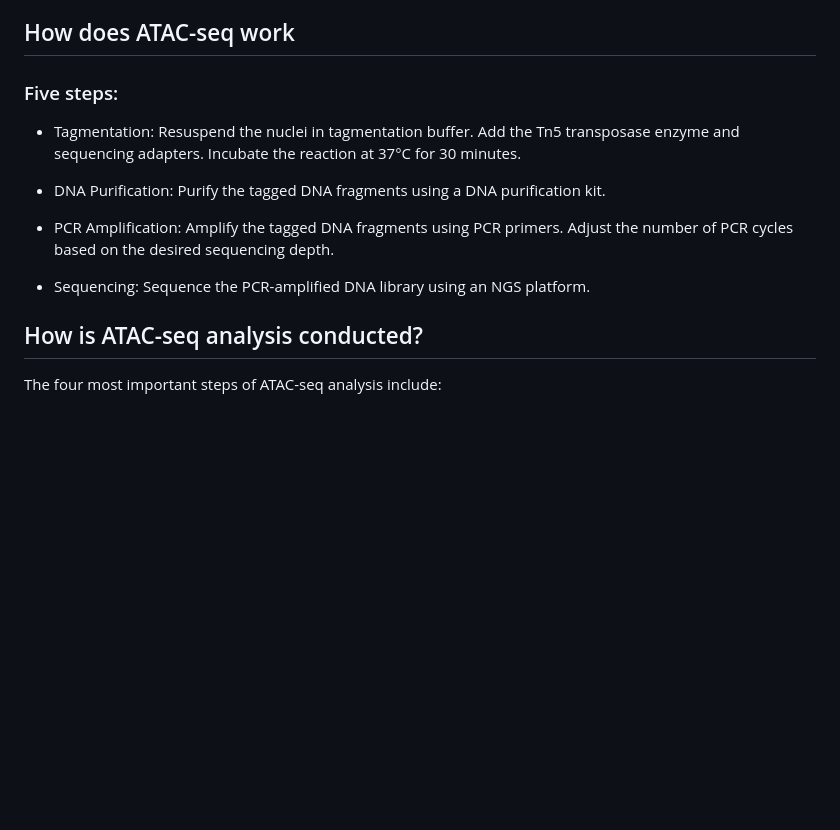
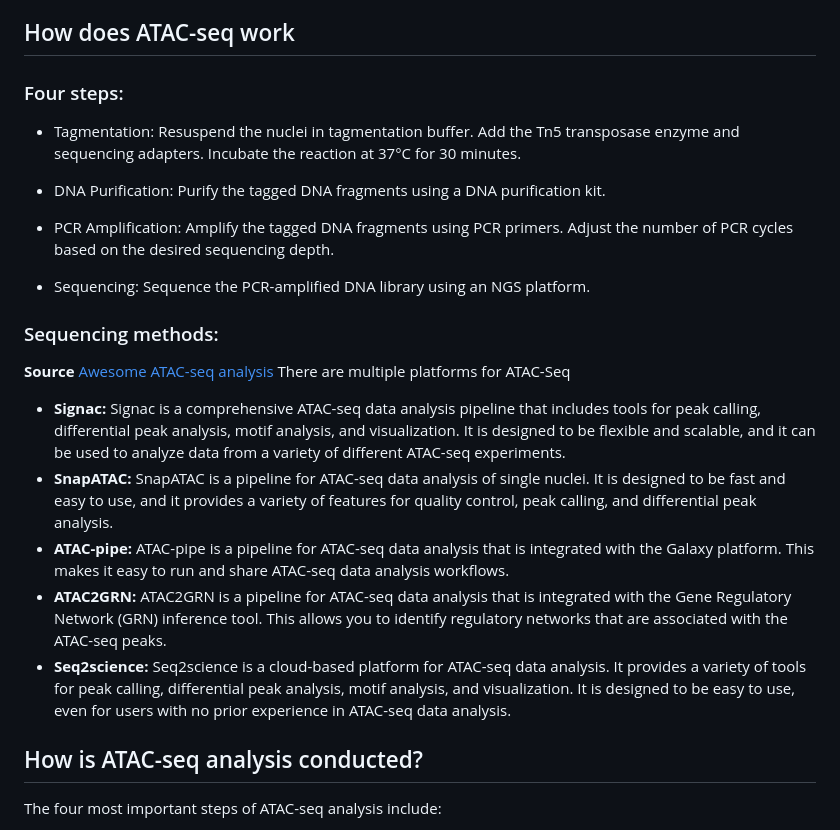
Before and after one commit to sta426hs2023/material, a Markdown page: week02-25sep2023/brainstorm/row3left_ATAC_seq.md, the part around the change. Drawn GitHub-style; blank space fills up the shorter version.

```diff
--- a/week02-25sep2023/brainstorm/row3left_ATAC_seq.md
+++ b/week02-25sep2023/brainstorm/row3left_ATAC_seq.md
@@ -9,7 +9,7 @@ By analyzing what regions are open, it’s possible to understand what areas of
 - **Image Source:** [What is ATAC-seq](https://academic.oup.com/bib/article/23/3/bbac061/6543486)
 
 ## How does ATAC-seq work
-### Five steps:
+### Four steps:
 - Tagmentation:
 Resuspend the nuclei in tagmentation buffer.
 Add the Tn5 transposase enzyme and sequencing adapters.
@@ -24,6 +24,16 @@ Adjust the number of PCR cycles based on the desired sequencing depth.
 
 - Sequencing:
 Sequence the PCR-amplified DNA library using an NGS platform.
+
+### Sequencing methods:
+**Source** [Awesome ATAC-seq analysis](https://github.com/databio/awesome-atac-analysis)
+There are multiple platforms for ATAC-Seq
+- __Signac:__ Signac is a comprehensive ATAC-seq data analysis pipeline that includes tools for peak calling, differential peak analysis, motif analysis, and visualization. It is designed to be flexible and scalable, and it can be used to analyze data from a variety of different ATAC-seq experiments.
+- __SnapATAC:__ SnapATAC is a pipeline for ATAC-seq data analysis of single nuclei. It is designed to be fast and easy to use, and it provides a variety of features for quality control, peak calling, and differential peak analysis.
+- __ATAC-pipe:__ ATAC-pipe is a pipeline for ATAC-seq data analysis that is integrated with the Galaxy platform. This makes it easy to run and share ATAC-seq data analysis workflows.
+- __ATAC2GRN:__ ATAC2GRN is a pipeline for ATAC-seq data analysis that is integrated with the Gene Regulatory Network (GRN) inference tool. This allows you to identify regulatory networks that are associated with the ATAC-seq peaks.
+- __Seq2science:__ Seq2science is a cloud-based platform for ATAC-seq data analysis. It provides a variety of tools for peak calling, differential peak analysis, motif analysis, and visualization. It is designed to be easy to use, even for users with no prior experience in ATAC-seq data analysis.
+
 
 
 ## How is ATAC-seq analysis conducted?
```
